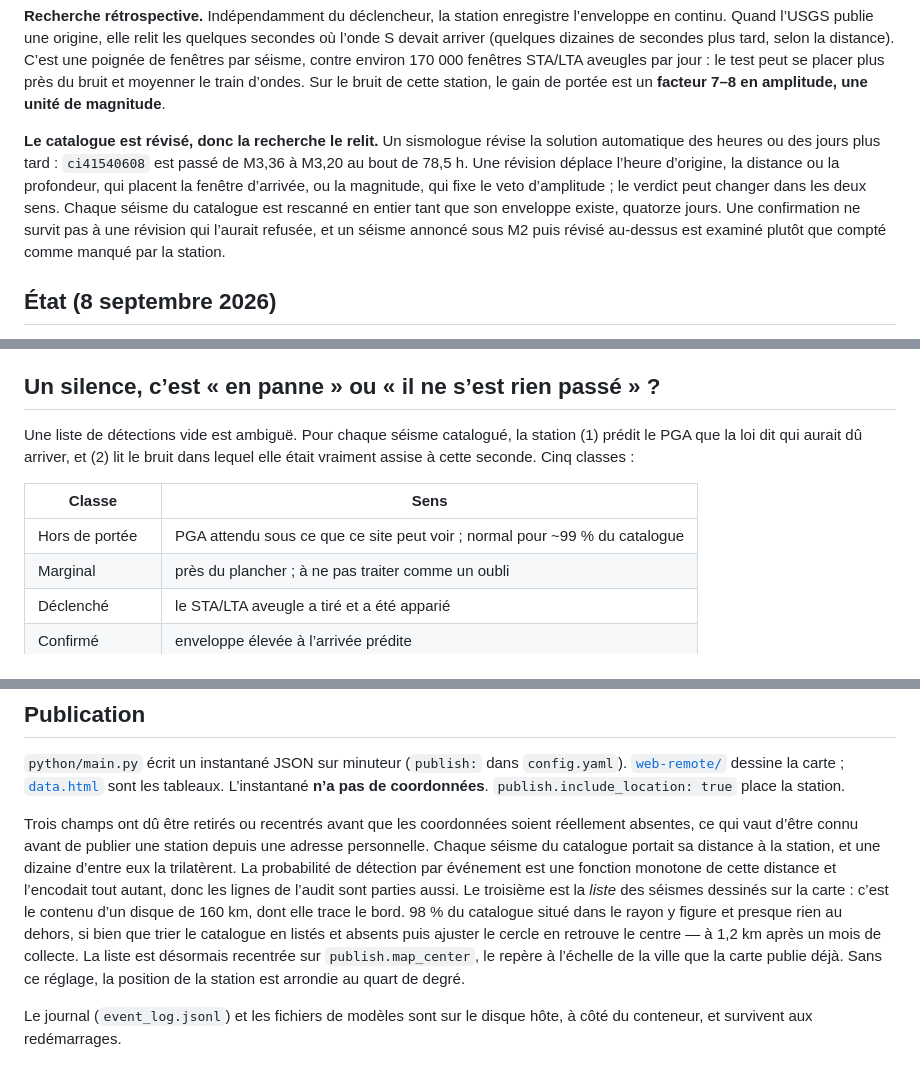
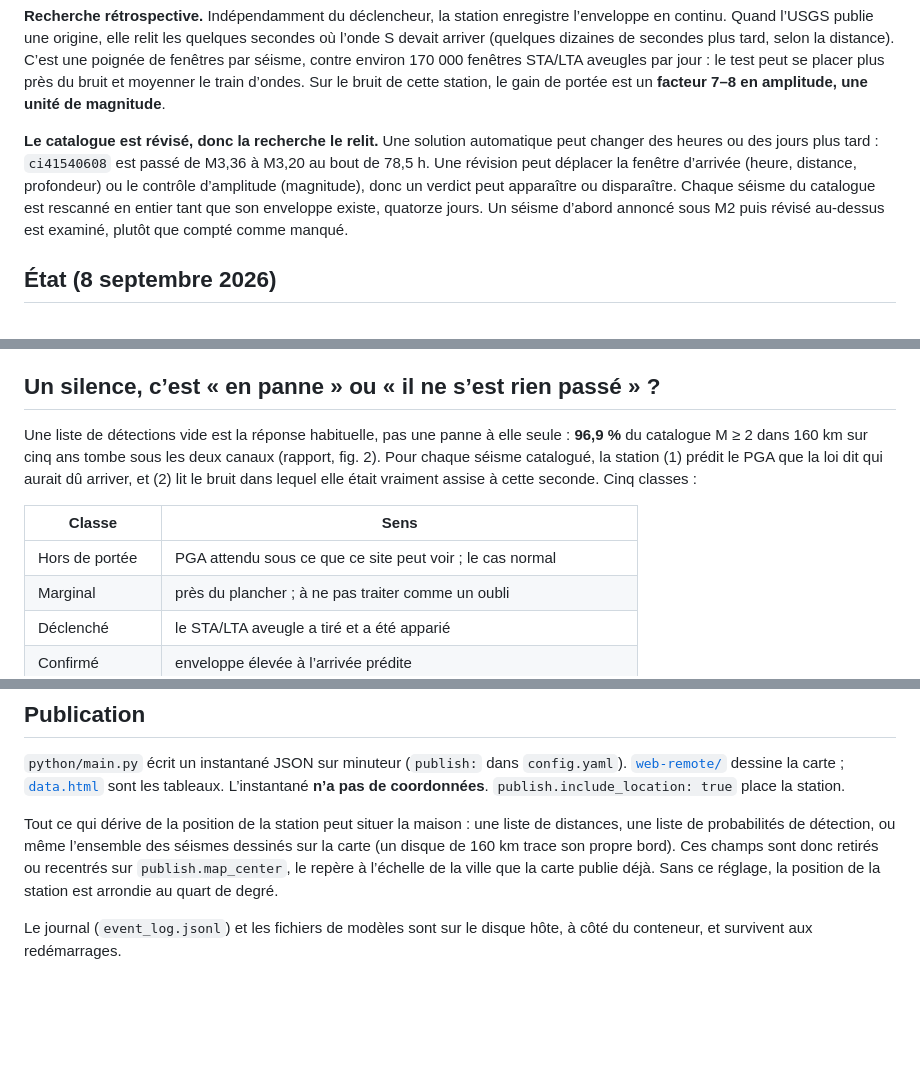
Before and after one commit to Medialoco/sismo-la, a Markdown page: README.fr.md, 3 parts joined by grey strips. Rendered like a GitHub page; blank space fills up the shorter version.

```diff
--- a/README.fr.md
+++ b/README.fr.md
@@ -145,15 +161,13 @@ peut se placer plus près du bruit et moyenner le train d’ondes. Sur le bruit
 de cette station, le gain de portée est un **facteur 7–8 en amplitude, une
 unité de magnitude**.
 
-**Le catalogue est révisé, donc la recherche le relit.** Un sismologue révise la
-solution automatique des heures ou des jours plus tard : `ci41540608` est passé
-de M3,36 à M3,20 au bout de 78,5 h. Une révision déplace l’heure d’origine, la
-distance ou la profondeur, qui placent la fenêtre d’arrivée, ou la magnitude, qui
-fixe le veto d’amplitude ; le verdict peut changer dans les deux sens. Chaque
-séisme du catalogue est rescanné en entier tant que son enveloppe existe,
-quatorze jours. Une confirmation ne survit pas à une révision qui l’aurait
-refusée, et un séisme annoncé sous M2 puis révisé au-dessus est examiné plutôt
-que compté comme manqué par la station.
+**Le catalogue est révisé, donc la recherche le relit.** Une solution automatique
+peut changer des heures ou des jours plus tard : `ci41540608` est passé de M3,36
+à M3,20 au bout de 78,5 h. Une révision peut déplacer la fenêtre d’arrivée (heure,
+distance, profondeur) ou le contrôle d’amplitude (magnitude), donc un verdict
+peut apparaître ou disparaître. Chaque séisme du catalogue est rescanné en entier
+tant que son enveloppe existe, quatorze jours. Un séisme d’abord annoncé sous M2
+puis révisé au-dessus est examiné, plutôt que compté comme manqué.
 
 ## État (8 septembre 2026)
 
@@ -289,13 +302,15 @@ surestimait l’amplitude de 37,9× (environ deux unités de magnitude).
 
 ## Un silence, c’est « en panne » ou « il ne s’est rien passé » ?
 
-Une liste de détections vide est ambiguë. Pour chaque séisme catalogué, la
-station (1) prédit le PGA que la loi dit qui aurait dû arriver, et (2) lit le
-bruit dans lequel elle était vraiment assise à cette seconde. Cinq classes :
+Une liste de détections vide est la réponse habituelle, pas une panne à
+elle seule : **96,9 %** du catalogue M ≥ 2 dans 160 km sur cinq ans tombe sous
+les deux canaux (rapport, fig. 2). Pour chaque séisme catalogué, la station
+(1) prédit le PGA que la loi dit qui aurait dû arriver, et (2) lit le bruit
+dans lequel elle était vraiment assise à cette seconde. Cinq classes :
 
 | Classe | Sens |
 |---|---|
-| Hors de portée | PGA attendu sous ce que ce site peut voir ; normal pour ~99 % du catalogue |
+| Hors de portée | PGA attendu sous ce que ce site peut voir ; le cas normal |
 | Marginal | près du plancher ; à ne pas traiter comme un oubli |
 | Déclenché | le STA/LTA aveugle a tiré et a été apparié |
 | Confirmé | enveloppe élevée à l’arrivée prédite |
@@ -481,19 +496,12 @@ alignées de `arduino-router` et de la bibliothèque bridge.
 [`data.html`](web-remote/data.html) sont les tableaux. L’instantané **n’a pas
 de coordonnées**. `publish.include_location: true` place la station.
 
-Trois champs ont dû être retirés ou recentrés avant que les coordonnées soient
-réellement absentes, ce qui vaut d’être connu avant de publier une station depuis
-une adresse personnelle. Chaque séisme du catalogue portait sa distance à la
-station, et une dizaine d’entre eux la trilatèrent. La probabilité de détection
-par événement est une fonction monotone de cette distance et l’encodait tout
-autant, donc les lignes de l’audit sont parties aussi. Le troisième est la *liste*
-des séismes dessinés sur la carte : c’est le contenu d’un disque de 160 km, dont
-elle trace le bord. 98 % du catalogue situé dans le rayon y figure et presque rien
-au dehors, si bien que trier le catalogue en listés et absents puis ajuster le
-cercle en retrouve le centre — à 1,2 km après un mois de collecte. La liste est
-désormais recentrée sur `publish.map_center`, le repère à l’échelle de la ville
-que la carte publie déjà. Sans ce réglage, la position de la station est arrondie
-au quart de degré.
+Tout ce qui dérive de la position de la station peut situer la maison : une
+liste de distances, une liste de probabilités de détection, ou même l’ensemble
+des séismes dessinés sur la carte (un disque de 160 km trace son propre bord).
+Ces champs sont donc retirés ou recentrés sur `publish.map_center`, le repère à
+l’échelle de la ville que la carte publie déjà. Sans ce réglage, la position
+de la station est arrondie au quart de degré.
 
 Le journal (`event_log.jsonl`) et les fichiers de modèles sont sur le disque
 hôte, à côté du conteneur, et survivent aux redémarrages.
```
Also changed, not shown: other parts of README.fr.md (+61 -46 lines), README.md (+76 -65 lines).
